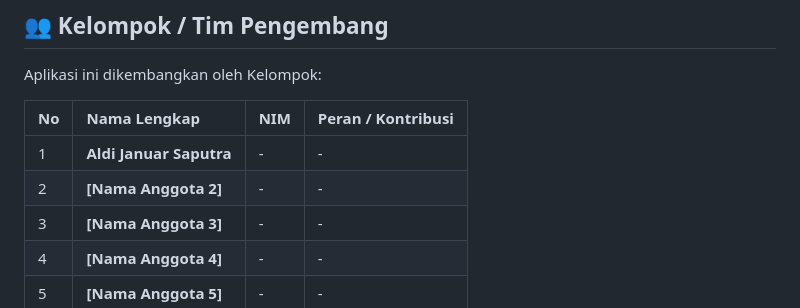
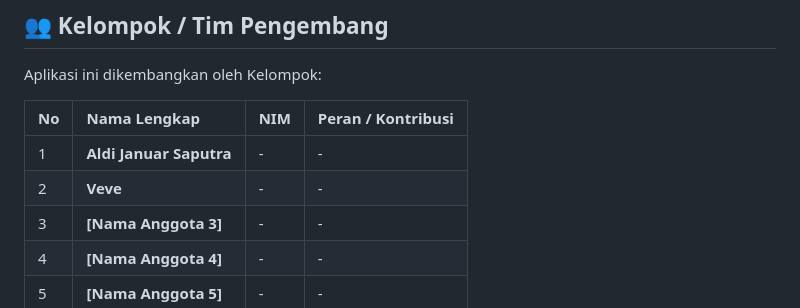
Before and after one commit to AldiJanuarSaputra/FACE_ABSENSII, a Markdown page: README.md, the part around the change. GitHub-like rendering.

Commit message:
Update team members list: Add Veve as developer

```diff
--- a/README.md
+++ b/README.md
@@ -115,7 +115,7 @@ Aplikasi ini dikembangkan oleh Kelompok:
 | No | Nama Lengkap | NIM | Peran / Kontribusi |
 | :--- | :--- | :--- | :--- |
 | 1 | **Aldi Januar Saputra** | - | - |
-| 2 | **[Nama Anggota 2]** | - | - |
+| 2 | **Veve** | - | - |
 | 3 | **[Nama Anggota 3]** | - | - |
 | 4 | **[Nama Anggota 4]** | - | - |
 | 5 | **[Nama Anggota 5]** | - | - |
```
